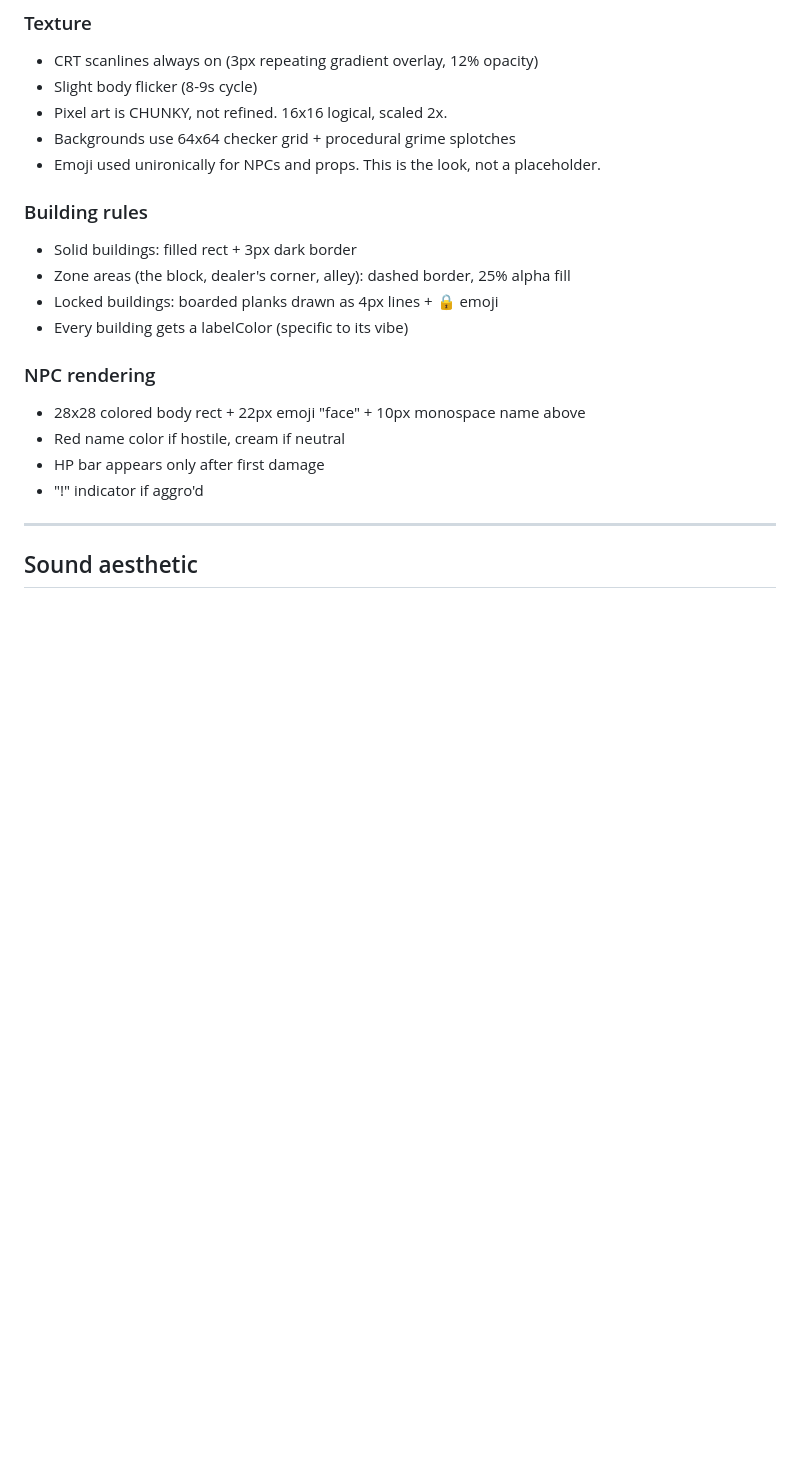
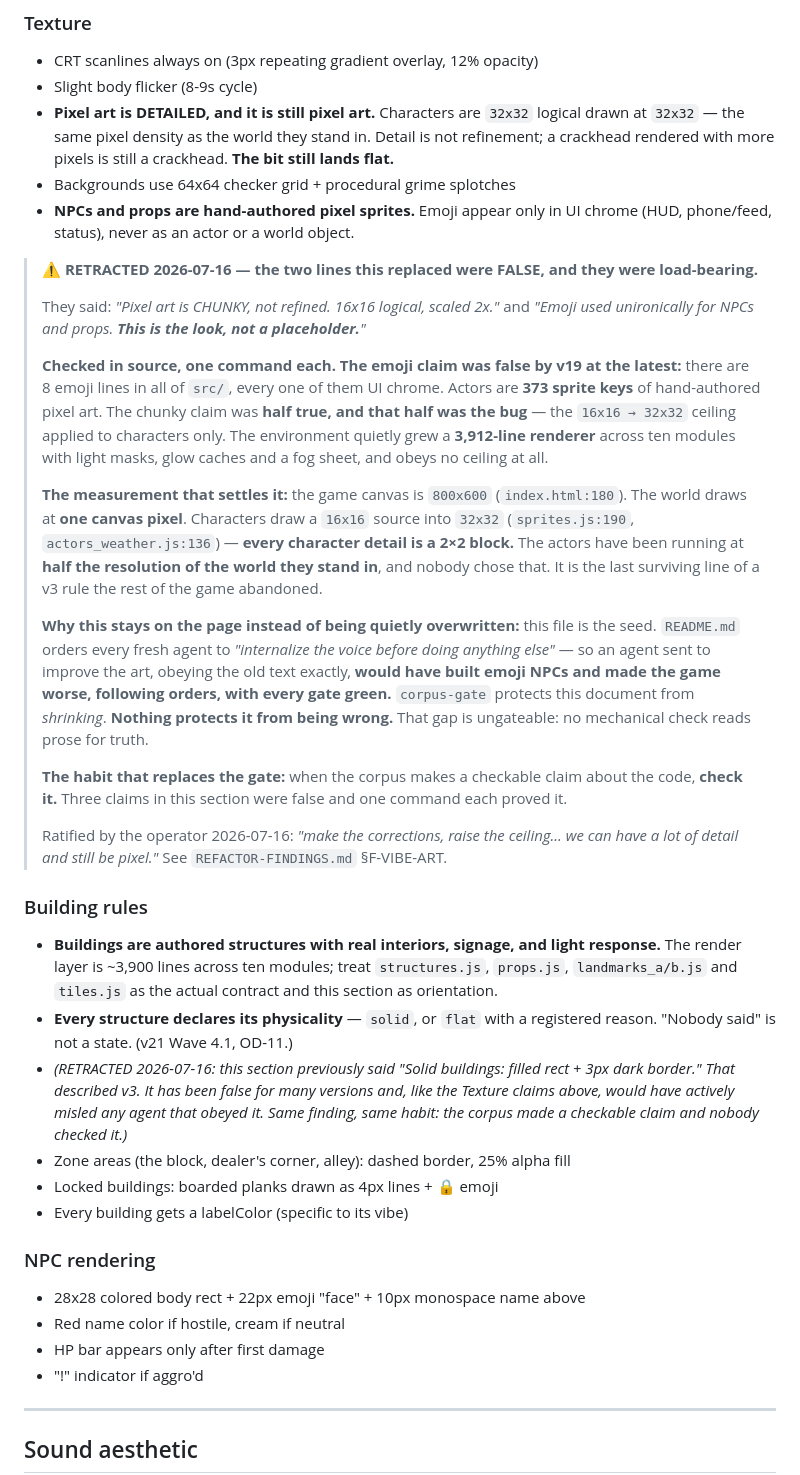
Before and after one commit to Sovereignprime357/rock-bottom, a Markdown page: VIBE.md, the part around the change. Rendered like a GitHub page; blank space fills up the shorter version.

Commit message:
vibe: retract the false art section, raise the character ceiling (operator ratified)
Operator ratified 2026-07-16: 'make the corrections, raise the ceiling... we can have a lot of detail and still be pixel.'

Two Texture lines and one Building line were FALSE and load-bearing. 'Emoji used unironically for NPCs and props, this is the look, not a placeholder' - 8 emoji lines exist in all of src/, every one UI chrome; actors are 373 hand-authored sprite keys. 'Solid buildings: filled rect + 3px dark border' - the render layer is 3,912 lines across ten modules with light masks, glow caches, a fog sheet. 'Pixel art is CHUNKY, 16x16 scaled 2x' was HALF true and that half was the bug: the ceiling applied to characters only.

The measurement that settles it: the canvas is 800x600 (index.html:180), so the world draws at ONE canvas pixel, while characters draw a 16x16 source into 32x32 (sprites.js:190, actors_weather.js:136) - every character detail is a 2x2 block. The actors have been running at HALF the resolution of the world they stand in, and nobody chose that. It is the last surviving line of a v3 rule the rest of the game abandoned. New contract: 32x32 logical drawn at 32x32 - same pixel density as the world. Detail is not refinement; a crackhead rendered with more pixels is still a crackhead.

Retracted in place, never deleted, because this file is the seed and README orders every fresh agent to internalize it before doing anything else. An agent sent to improve the art, obeying the old text exactly, would have built emoji NPCs and made the game worse - following orders, every gate green. corpus-gate protects this document from SHRINKING. Nothing protects it from being WRONG, and that gap is ungateable: no mechanical check reads prose for truth. The habit that replaces the gate: when the corpus makes a checkable claim about the code, check it.

```diff
--- a/VIBE.md
+++ b/VIBE.md
@@ -142,12 +142,54 @@ copper orange       #d06030  (the holy grail color, dealer corner)
 ### Texture
 - CRT scanlines always on (3px repeating gradient overlay, 12% opacity)
 - Slight body flicker (8-9s cycle)
-- Pixel art is CHUNKY, not refined. 16x16 logical, scaled 2x.
+- **Pixel art is DETAILED, and it is still pixel art.** Characters are `32x32` logical drawn at
+  `32x32` — the same pixel density as the world they stand in. Detail is not refinement; a
+  crackhead rendered with more pixels is still a crackhead. **The bit still lands flat.**
 - Backgrounds use 64x64 checker grid + procedural grime splotches
-- Emoji used unironically for NPCs and props. This is the look, not a placeholder.
+- **NPCs and props are hand-authored pixel sprites.** Emoji appear only in UI chrome (HUD,
+  phone/feed, status), never as an actor or a world object.
+
+> **⚠️ RETRACTED 2026-07-16 — the two lines this replaced were FALSE, and they were load-bearing.**
+>
+> They said: *"Pixel art is CHUNKY, not refined. 16x16 logical, scaled 2x."* and *"Emoji used
+> unironically for NPCs and props. **This is the look, not a placeholder.**"*
+>
+> **Checked in source, one command each. The emoji claim was false by v19 at the latest:** there
+> are 8 emoji lines in all of `src/`, every one of them UI chrome. Actors are **373 sprite keys**
+> of hand-authored pixel art. The chunky claim was **half true, and that half was the bug** — the
+> `16x16 → 32x32` ceiling applied to characters only. The environment quietly grew a **3,912-line
+> renderer** across ten modules with light masks, glow caches and a fog sheet, and obeys no
+> ceiling at all.
+>
+> **The measurement that settles it:** the game canvas is `800x600` (`index.html:180`). The world
+> draws at **one canvas pixel**. Characters draw a `16x16` source into `32x32`
+> (`sprites.js:190`, `actors_weather.js:136`) — **every character detail is a 2×2 block.** The
+> actors have been running at **half the resolution of the world they stand in**, and nobody chose
+> that. It is the last surviving line of a v3 rule the rest of the game abandoned.
+>
+> **Why this stays on the page instead of being quietly overwritten:** this file is the seed.
+> `README.md` orders every fresh agent to *"internalize the voice before doing anything else"* —
+> so an agent sent to improve the art, obeying the old text exactly, **would have built emoji NPCs
+> and made the game worse, following orders, with every gate green.** `corpus-gate` protects this
+> document from *shrinking*. **Nothing protects it from being wrong.** That gap is ungateable: no
+> mechanical check reads prose for truth.
+>
+> **The habit that replaces the gate:** when the corpus makes a checkable claim about the code,
+> **check it.** Three claims in this section were false and one command each proved it.
+>
+> Ratified by the operator 2026-07-16: *"make the corrections, raise the ceiling... we can have a
+> lot of detail and still be pixel."* See `REFACTOR-FINDINGS.md` §F-VIBE-ART.
 
 ### Building rules
-- Solid buildings: filled rect + 3px dark border
+- **Buildings are authored structures with real interiors, signage, and light response.** The
+  render layer is ~3,900 lines across ten modules; treat `structures.js`, `props.js`,
+  `landmarks_a/b.js` and `tiles.js` as the actual contract and this section as orientation.
+- **Every structure declares its physicality** — `solid`, or `flat` with a registered reason.
+  "Nobody said" is not a state. (v21 Wave 4.1, OD-11.)
+- *(RETRACTED 2026-07-16: this section previously said "Solid buildings: filled rect + 3px dark
+  border." That described v3. It has been false for many versions and, like the Texture claims
+  above, would have actively misled any agent that obeyed it. Same finding, same habit: the
+  corpus made a checkable claim and nobody checked it.)*
 - Zone areas (the block, dealer's corner, alley): dashed border, 25% alpha fill
 - Locked buildings: boarded planks drawn as 4px lines + 🔒 emoji
 - Every building gets a labelColor (specific to its vibe)
```
